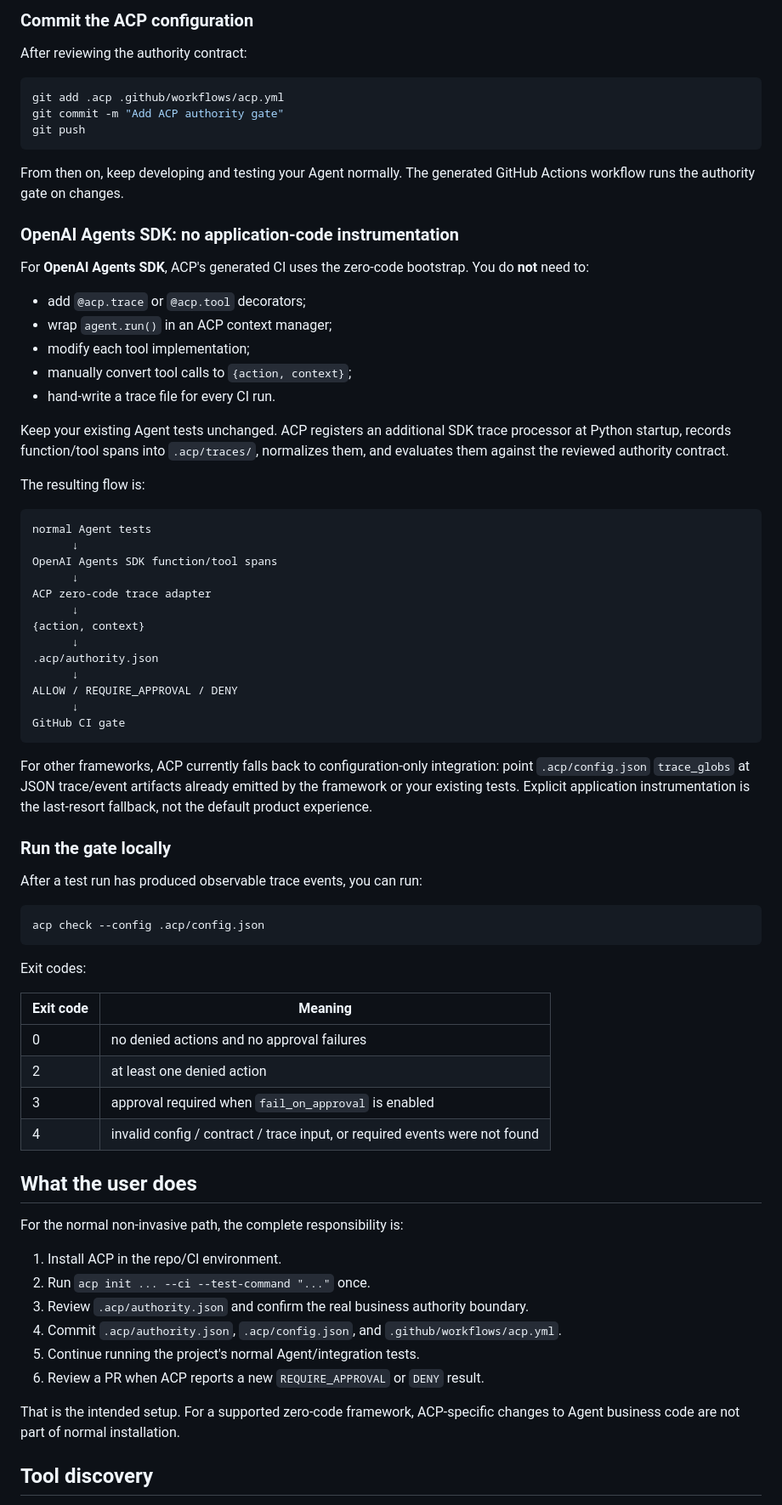
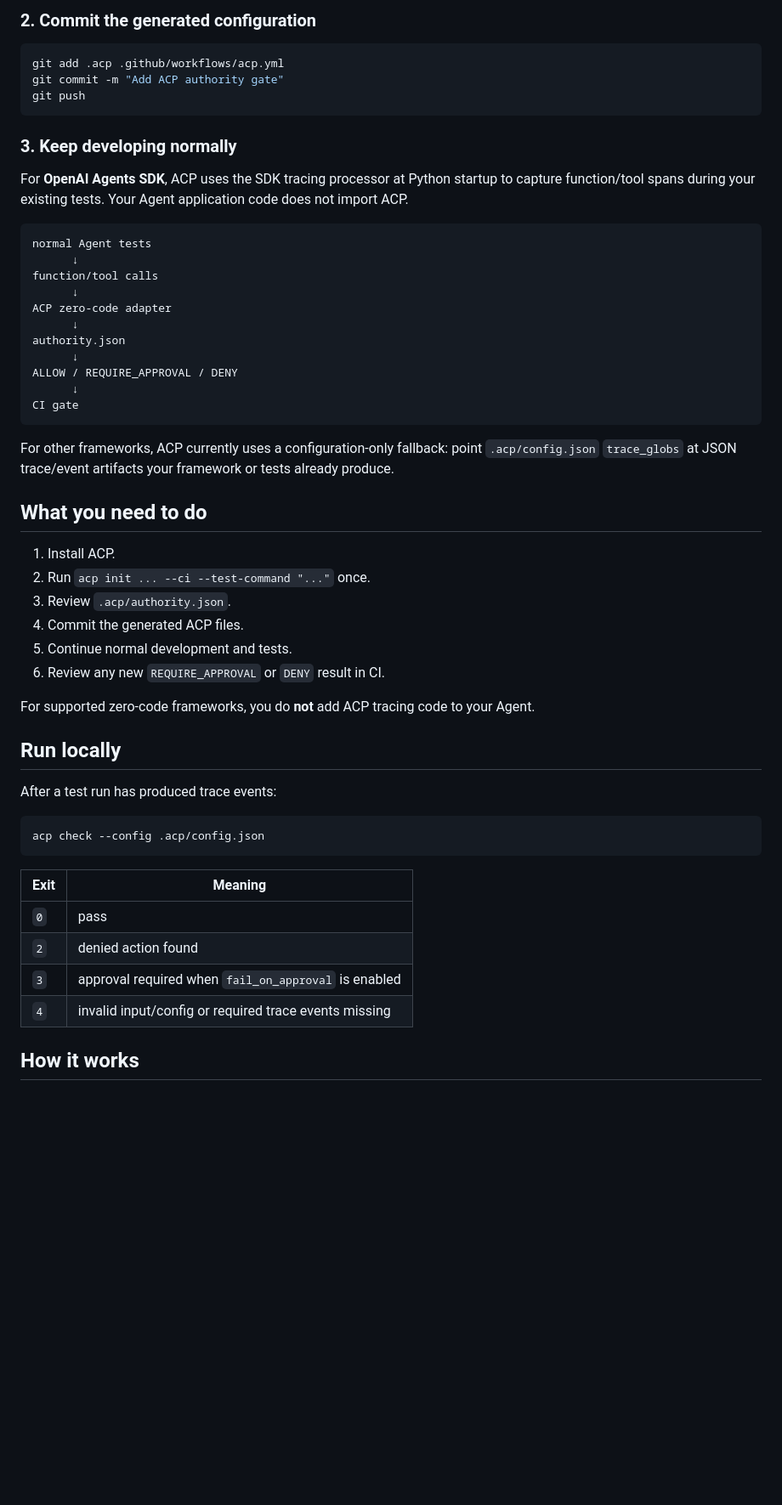
Before and after one commit to myfastcat/ACP, a Markdown page: agent-control-plane/README.md, the part around one of its changes. Shown at 85% size. Rendered like a GitHub page; blank space fills up the shorter version.

Commit message:
docs: simplify and deduplicate ACP README

````diff
--- a/agent-control-plane/README.md
+++ b/agent-control-plane/README.md
@@ -90,7 +57,5 @@ ACP intentionally does not grant final production authority just because a funct
 
-### Commit the ACP configuration
-
-After reviewing the authority contract:
+### 2. Commit the generated configuration
 
 ```bash
 git add .acp .github/workflows/acp.yml
@@ -98,69 +63,51 @@ git commit -m "Add ACP authority gate"
 git push
 ```
 
-From then on, keep developing and testing your Agent normally. The generated GitHub Actions workflow runs the authority gate on changes.
+### 3. Keep developing normally
 
-### OpenAI Agents SDK: no application-code instrumentation
-
-For **OpenAI Agents SDK**, ACP's generated CI uses the zero-code bootstrap. You do **not** need to:
-
-- add `@acp.trace` or `@acp.tool` decorators;
-- wrap `agent.run()` in an ACP context manager;
-- modify each tool implementation;
-- manually convert tool calls to `{action, context}`;
-- hand-write a trace file for every CI run.
-
-Keep your existing Agent tests unchanged. ACP registers an additional SDK trace processor at Python startup, records function/tool spans into `.acp/traces/`, normalizes them, and evaluates them against the reviewed authority contract.
-
-The resulting flow is:
+For **OpenAI Agents SDK**, ACP uses the SDK tracing processor at Python startup to capture function/tool spans during your existing tests. Your Agent application code does not import ACP.
 
 ```text
 normal Agent tests
       ↓
-OpenAI Agents SDK function/tool spans
+function/tool calls
       ↓
-ACP zero-code trace adapter
+ACP zero-code adapter
       ↓
-{action, context}
-      ↓
-.acp/authority.json
+authority.json
       ↓
 ALLOW / REQUIRE_APPROVAL / DENY
       ↓
-GitHub CI gate
+CI gate
 ```
 
-For other frameworks, ACP currently falls back to configuration-only integration: point `.acp/config.json` `trace_globs` at JSON trace/event artifacts already emitted by the framework or your existing tests. Explicit application instrumentation is the last-resort fallback, not the default product experience.
+For other frameworks, ACP currently uses a configuration-only fallback: point `.acp/config.json` `trace_globs` at JSON trace/event artifacts your framework or tests already produce.
 
-### Run the gate locally
+## What you need to do
 
-After a test run has produced observable trace events, you can run:
+1. Install ACP.
+2. Run `acp init ... --ci --test-command "..."` once.
+3. Review `.acp/authority.json`.
+4. Commit the generated ACP files.
+5. Continue normal development and tests.
+6. Review any new `REQUIRE_APPROVAL` or `DENY` result in CI.
+
+For supported zero-code frameworks, you do **not** add ACP tracing code to your Agent.
+
+## Run locally
+
+After a test run has produced trace events:
 
 ```bash
 acp check --config .acp/config.json
 ```
 
-Exit codes:
+| Exit | Meaning |
+|---|---|
+| `0` | pass |
+| `2` | denied action found |
+| `3` | approval required when `fail_on_approval` is enabled |
+| `4` | invalid input/config or required trace events missing |
 
-| Exit code | Meaning |
-|---|---|
-| 0 | no denied actions and no approval failures |
-| 2 | at least one denied action |
-| 3 | approval required when `fail_on_approval` is enabled |
-| 4 | invalid config / contract / trace input, or required events were not found |
+## How it works
 
-## What the user does
-
-For the normal non-invasive path, the complete responsibility is:
-
-1. Install ACP in the repo/CI environment.
-2. Run `acp init ... --ci --test-command "..."` once.
-3. Review `.acp/authority.json` and confirm the real business authority boundary.
-4. Commit `.acp/authority.json`, `.acp/config.json`, and `.github/workflows/acp.yml`.
-5. Continue running the project's normal Agent/integration tests.
-6. Review a PR when ACP reports a new `REQUIRE_APPROVAL` or `DENY` result.
-
-That is the intended setup. For a supported zero-code framework, ACP-specific changes to Agent business code are not part of normal installation.
-
-## Tool discovery
-
````
Also changed, not shown: other parts of agent-control-plane/README.md (+39 -109 lines).
